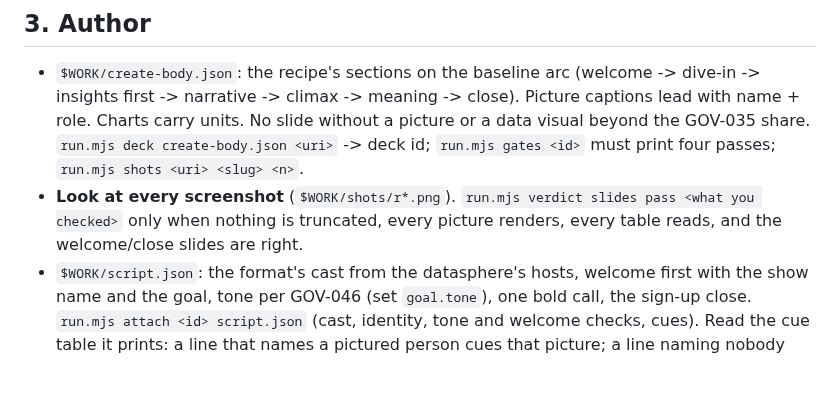
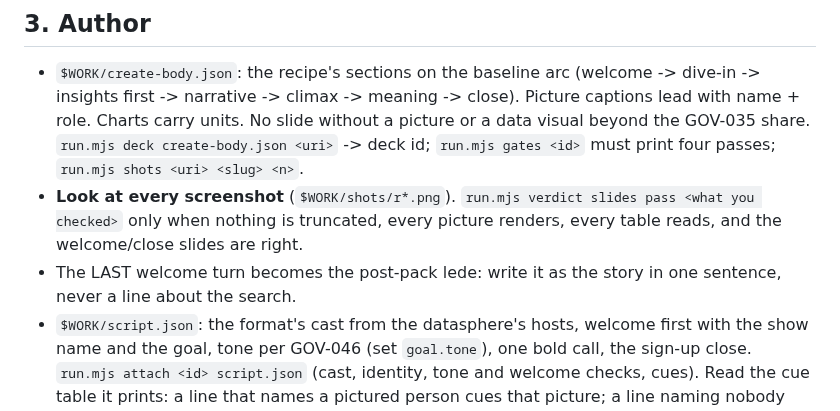
Before and after one commit to geekdreamzz/ari-dai-skills, a Markdown page: skills/trend-kits/SKILL.md, the part around one of its changes. GitHub-like rendering; blank space fills up the shorter version.

Commit message:
trend-kits: GOV-056 bigger story; last welcome turn is the post lede
Co-Authored-By: Claude Opus 5.5 <noreply@anthropic.com>

```diff
--- a/skills/trend-kits/SKILL.md
+++ b/skills/trend-kits/SKILL.md
@@ -52,6 +56,7 @@ Write the numbers against a yardstick (GOV-036) and the other side's strongest c
   GOV-035 share. `run.mjs deck create-body.json <uri>` -> deck id; `run.mjs gates <id>` must print four passes; `run.mjs shots <uri> <slug> <n>`.
 - **Look at every screenshot** (`$WORK/shots/r*.png`). `run.mjs verdict slides pass <what you checked>` only when nothing is truncated,
   every picture renders, every table reads, and the welcome/close slides are right.
+- The LAST welcome turn becomes the post-pack lede: write it as the story in one sentence, never a line about the search.
 - `$WORK/script.json`: the format's cast from the datasphere's hosts, welcome first with the show name and the goal, tone per GOV-046
   (set `goal.tone`), one bold call, the sign-up close. `run.mjs attach <id> script.json` (cast, identity, tone and welcome checks, cues).
   Read the cue table it prints: a line that names a pictured person cues that picture; a line naming nobody pictured never cues a face.
```
Also changed, not shown: other parts of skills/trend-kits/SKILL.md (+4 -0 lines).
